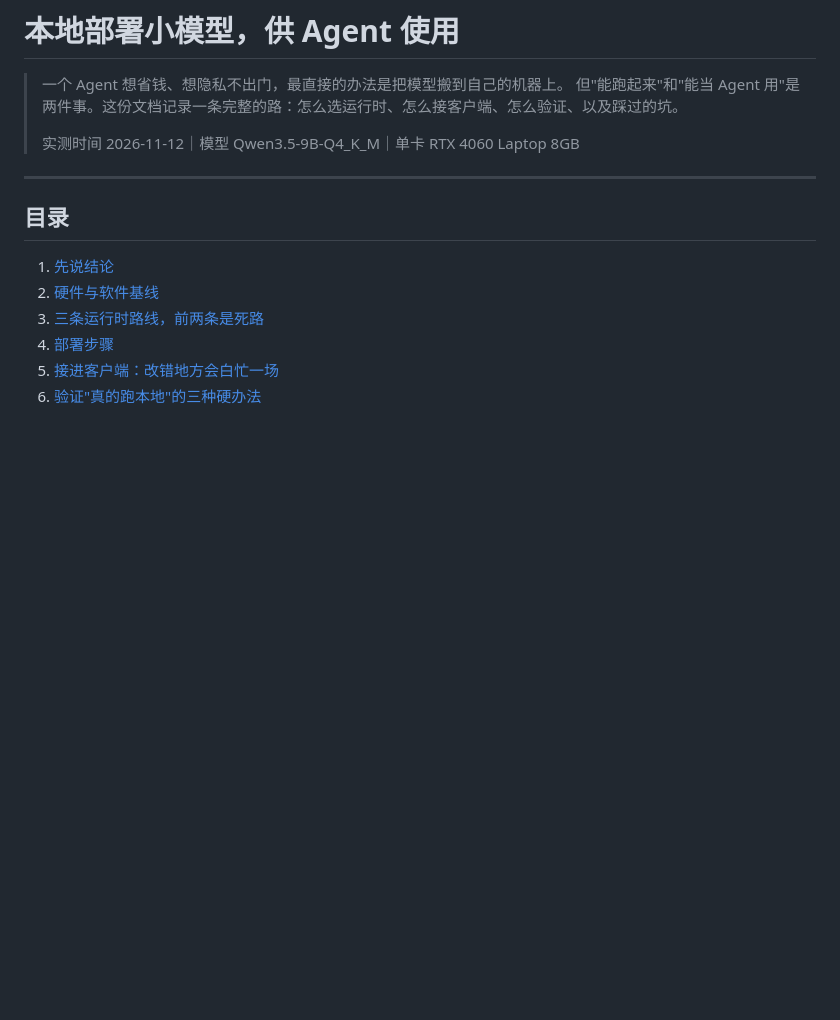
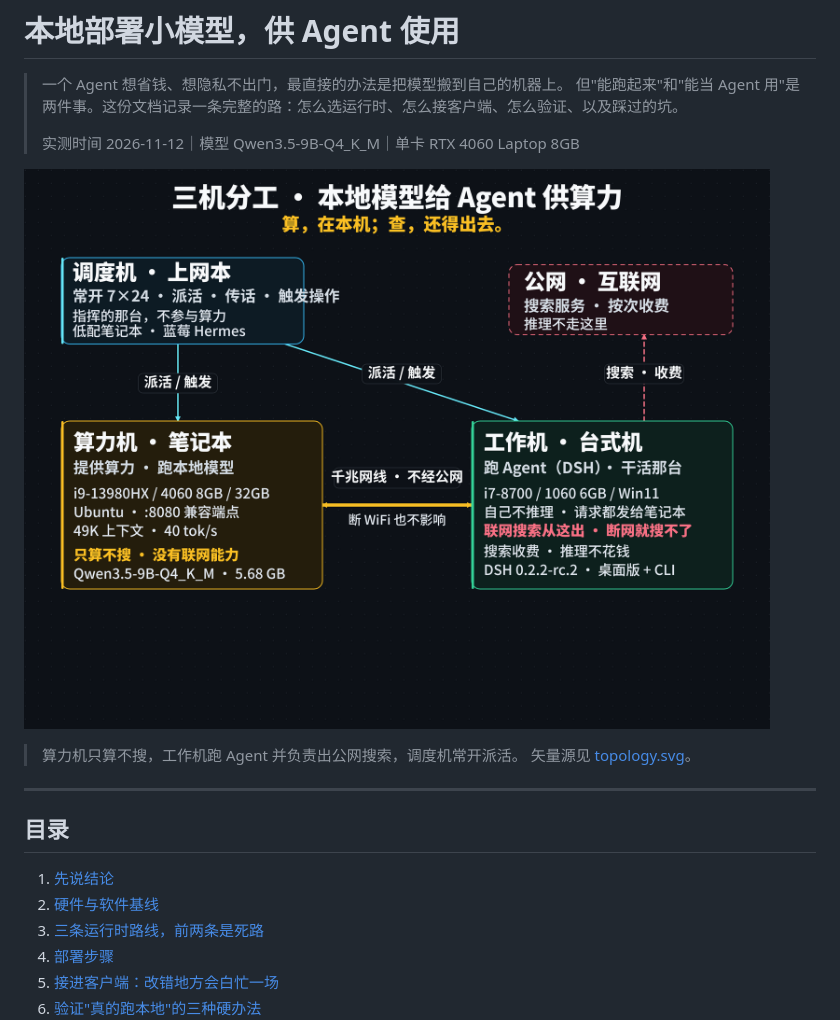
Before and after one commit to furoute/workshop, a Markdown page: local-llm-for-agents/README.md, the part around the change. Rendered like a GitHub page; pictures changed too: local-llm-for-agents/topology.png (added); blank space fills up the shorter version.

Commit message:
docs: 加三机分工拓扑图（PNG+SVG）

```diff
--- a/local-llm-for-agents/README.md
+++ b/local-llm-for-agents/README.md
@@ -4,6 +4,11 @@
 > 但"能跑起来"和"能当 Agent 用"是两件事。这份文档记录一条完整的路：怎么选运行时、怎么接客户端、怎么验证、以及踩过的坑。
 >
 > 实测时间 2026-11-12｜模型 Qwen3.5-9B-Q4_K_M｜单卡 RTX 4060 Laptop 8GB
+
+![三机分工拓扑图](topology.png)
+
+> 算力机只算不搜，工作机跑 Agent 并负责出公网搜索，调度机常开派活。
+> 矢量源见 [topology.svg](topology.svg)。
 
 ---
 
```
Also changed, not shown: 1 other file.
